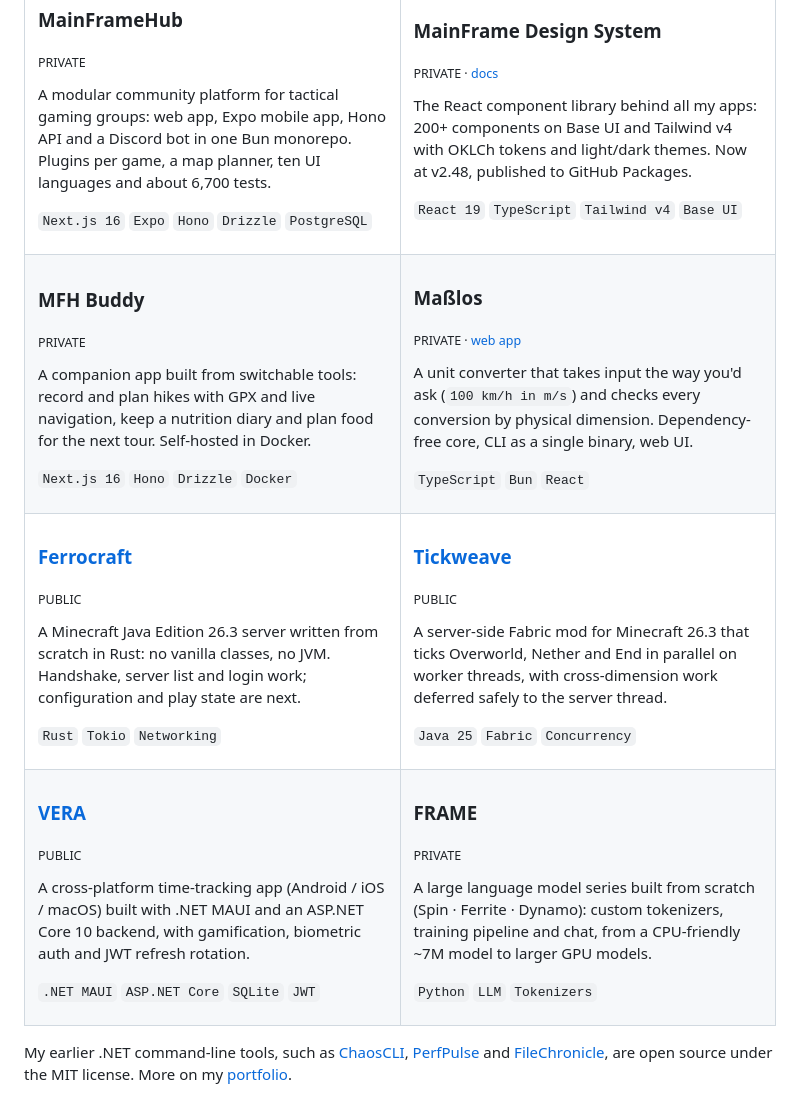
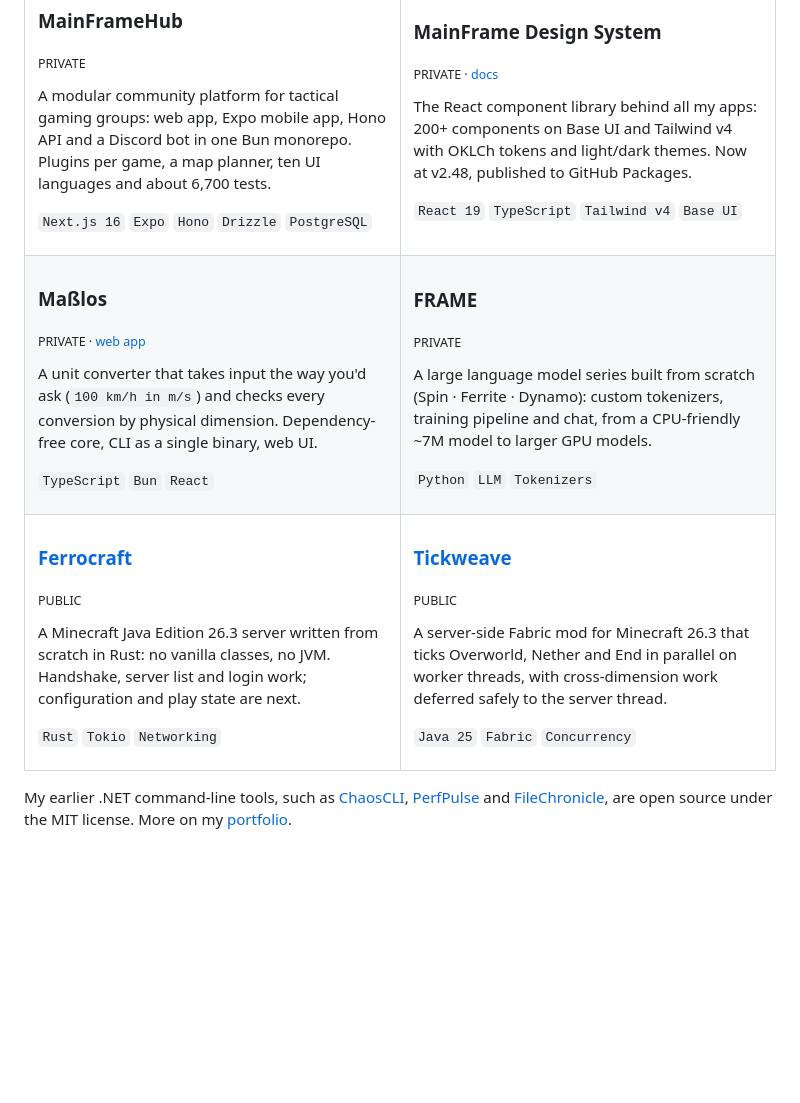
Before and after one commit to Chaosnico9000/Chaosnico9000, a Markdown page: README.md, the part around the change. Rendered like a GitHub page; blank space fills up the shorter version.

Commit message:
Remove VERA and MFH Buddy from profile README
Co-Authored-By: Claude Opus 5.5 (1M context) <noreply@anthropic.com>

```diff
--- a/README.md
+++ b/README.md
@@ -30,16 +30,16 @@ and **Java**. I like software that's lightweight, well tested, and does exactly
   </tr>
   <tr>
     <td width="50%" valign="top">
-      <h3>MFH Buddy</h3>
-      <p><sub>PRIVATE</sub></p>
-      <p>A companion app built from switchable tools: record and plan hikes with GPX and live navigation, keep a nutrition diary and plan food for the next tour. Self-hosted in Docker.</p>
-      <p><code>Next.js 16</code> <code>Hono</code> <code>Drizzle</code> <code>Docker</code></p>
-    </td>
-    <td width="50%" valign="top">
       <h3>Maßlos</h3>
       <p><sub>PRIVATE · <a href="https://chaosnico9000.github.io/Masslos/">web app</a></sub></p>
       <p>A unit converter that takes input the way you'd ask (<code>100 km/h in m/s</code>) and checks every conversion by physical dimension. Dependency-free core, CLI as a single binary, web UI.</p>
       <p><code>TypeScript</code> <code>Bun</code> <code>React</code></p>
+    </td>
+    <td width="50%" valign="top">
+      <h3>FRAME</h3>
+      <p><sub>PRIVATE</sub></p>
+      <p>A large language model series built from scratch (Spin · Ferrite · Dynamo): custom tokenizers, training pipeline and chat, from a CPU-friendly ~7M model to larger GPU models.</p>
+      <p><code>Python</code> <code>LLM</code> <code>Tokenizers</code></p>
     </td>
   </tr>
   <tr>
@@ -54,20 +54,6 @@ and **Java**. I like software that's lightweight, well tested, and does exactly
       <p><sub>PUBLIC</sub></p>
       <p>A server-side Fabric mod for Minecraft 26.3 that ticks Overworld, Nether and End in parallel on worker threads, with cross-dimension work deferred safely to the server thread.</p>
       <p><code>Java 25</code> <code>Fabric</code> <code>Concurrency</code></p>
-    </td>
-  </tr>
-  <tr>
-    <td width="50%" valign="top">
-      <h3><a href="https://github.com/Chaosnico9000/VERA">VERA</a></h3>
-      <p><sub>PUBLIC</sub></p>
-      <p>A cross-platform time-tracking app (Android / iOS / macOS) built with .NET MAUI and an ASP.NET Core 10 backend, with gamification, biometric auth and JWT refresh rotation.</p>
-      <p><code>.NET MAUI</code> <code>ASP.NET Core</code> <code>SQLite</code> <code>JWT</code></p>
-    </td>
-    <td width="50%" valign="top">
-      <h3>FRAME</h3>
-      <p><sub>PRIVATE</sub></p>
-      <p>A large language model series built from scratch (Spin · Ferrite · Dynamo): custom tokenizers, training pipeline and chat, from a CPU-friendly ~7M model to larger GPU models.</p>
-      <p><code>Python</code> <code>LLM</code> <code>Tokenizers</code></p>
     </td>
   </tr>
 </table>
```
